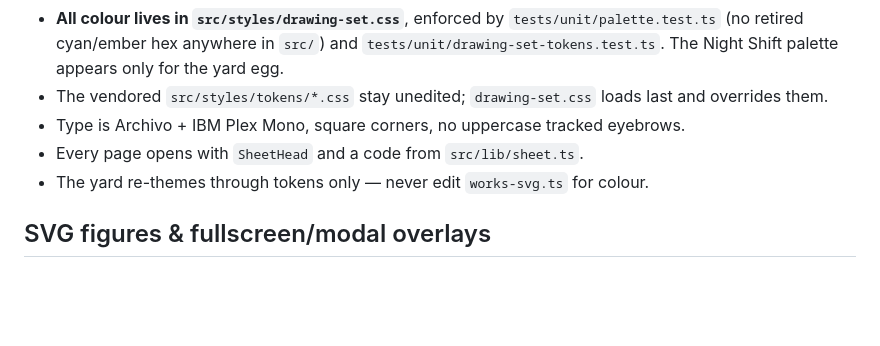
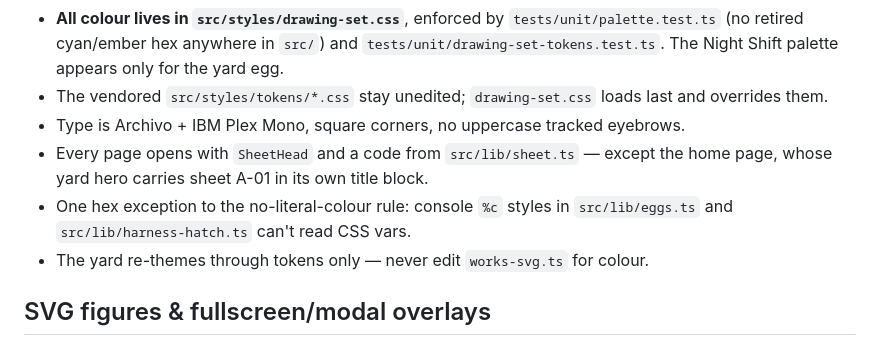
Before and after one commit to abhijitbansal/foundry, a Markdown page: AGENTS.md, the part around the change. GitHub-like rendering; blank space fills up the shorter version.

Commit message:
docs: AGENTS.md/README review fixes — home sheet exception, hex exception, promo row
Co-Authored-By: Claude Sonnet 5.5 <noreply@anthropic.com>
Claude-Session: https://claude.ai/code/session_013pX4LTo5C1uNDnGrGANbE1

```diff
--- a/AGENTS.md
+++ b/AGENTS.md
@@ -81,7 +81,8 @@ The site is a set of architectural drawing sheets (plan: `docs/plans/2026-10-06-
 - **All colour lives in `src/styles/drawing-set.css`**, enforced by `tests/unit/palette.test.ts` (no retired cyan/ember hex anywhere in `src/`) and `tests/unit/drawing-set-tokens.test.ts`. The Night Shift palette appears only for the yard egg.
 - The vendored `src/styles/tokens/*.css` stay unedited; `drawing-set.css` loads last and overrides them.
 - Type is Archivo + IBM Plex Mono, square corners, no uppercase tracked eyebrows.
-- Every page opens with `SheetHead` and a code from `src/lib/sheet.ts`.
+- Every page opens with `SheetHead` and a code from `src/lib/sheet.ts` — except the home page, whose yard hero carries sheet A-01 in its own title block.
+- One hex exception to the no-literal-colour rule: console `%c` styles in `src/lib/eggs.ts` and `src/lib/harness-hatch.ts` can't read CSS vars.
 - The yard re-themes through tokens only — never edit `works-svg.ts` for colour.
 
 ## SVG figures & fullscreen/modal overlays
```
Also changed, not shown: README.md (+1 -1 lines).
